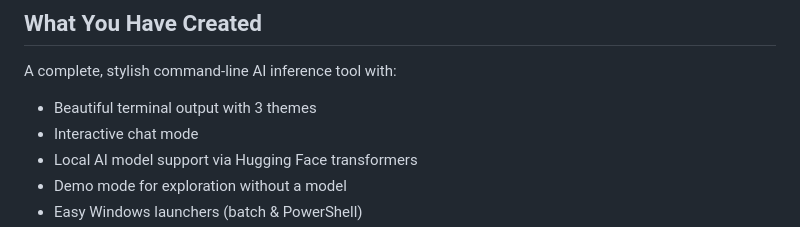
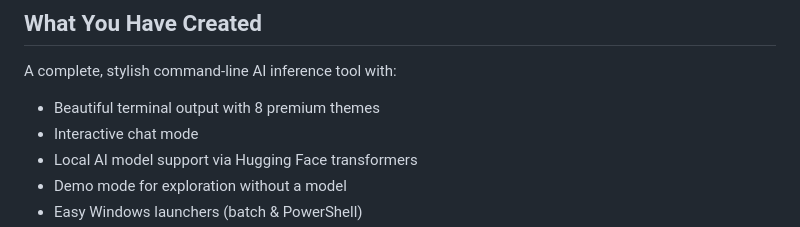
Before and after one commit to falabellamichael/Simple-Signal, a Markdown page: SUMMARY.md, the part around the change. Drawn GitHub-style.

```diff
--- a/SUMMARY.md
+++ b/SUMMARY.md
@@ -3,7 +3,7 @@
 ## What You Have Created
 
 A complete, stylish command-line AI inference tool with:
-- Beautiful terminal output with 3 themes
+- Beautiful terminal output with 8 premium themes
 - Interactive chat mode
 - Local AI model support via Hugging Face transformers
 - Demo mode for exploration without a model
```
Also changed, not shown: CHANGELOG.md (+7 -0 lines).
